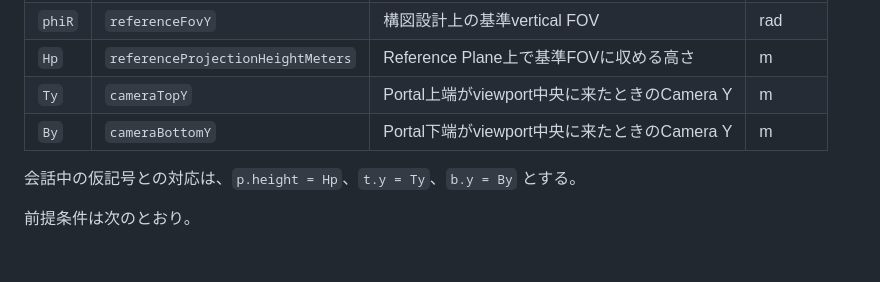
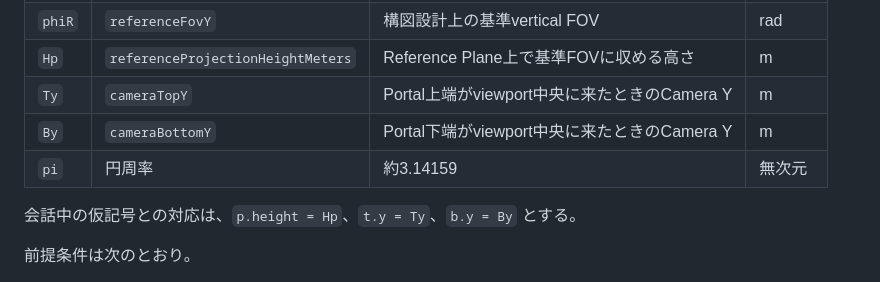
Before and after one commit to novogrammer/parallax-portal-study, a Markdown page: docs/vertical-projection.md, the part around the change. Rendered like a GitHub page; blank space fills up the shorter version.

Commit message:
piを明記

```diff
--- a/docs/vertical-projection.md
+++ b/docs/vertical-projection.md
@@ -15,6 +15,7 @@ Projection Profileで指定する基準FOV、DOMスクロールに連動するCa
 | `Hp` | `referenceProjectionHeightMeters` | Reference Plane上で基準FOVに収める高さ | m |
 | `Ty` | `cameraTopY` | Portal上端がviewport中央に来たときのCamera Y | m |
 | `By` | `cameraBottomY` | Portal下端がviewport中央に来たときのCamera Y | m |
+| `pi` | 円周率 | 約3.14159 | 無次元 |
 
 会話中の仮記号との対応は、`p.height = Hp`、`t.y = Ty`、`b.y = By` とする。
 
```
